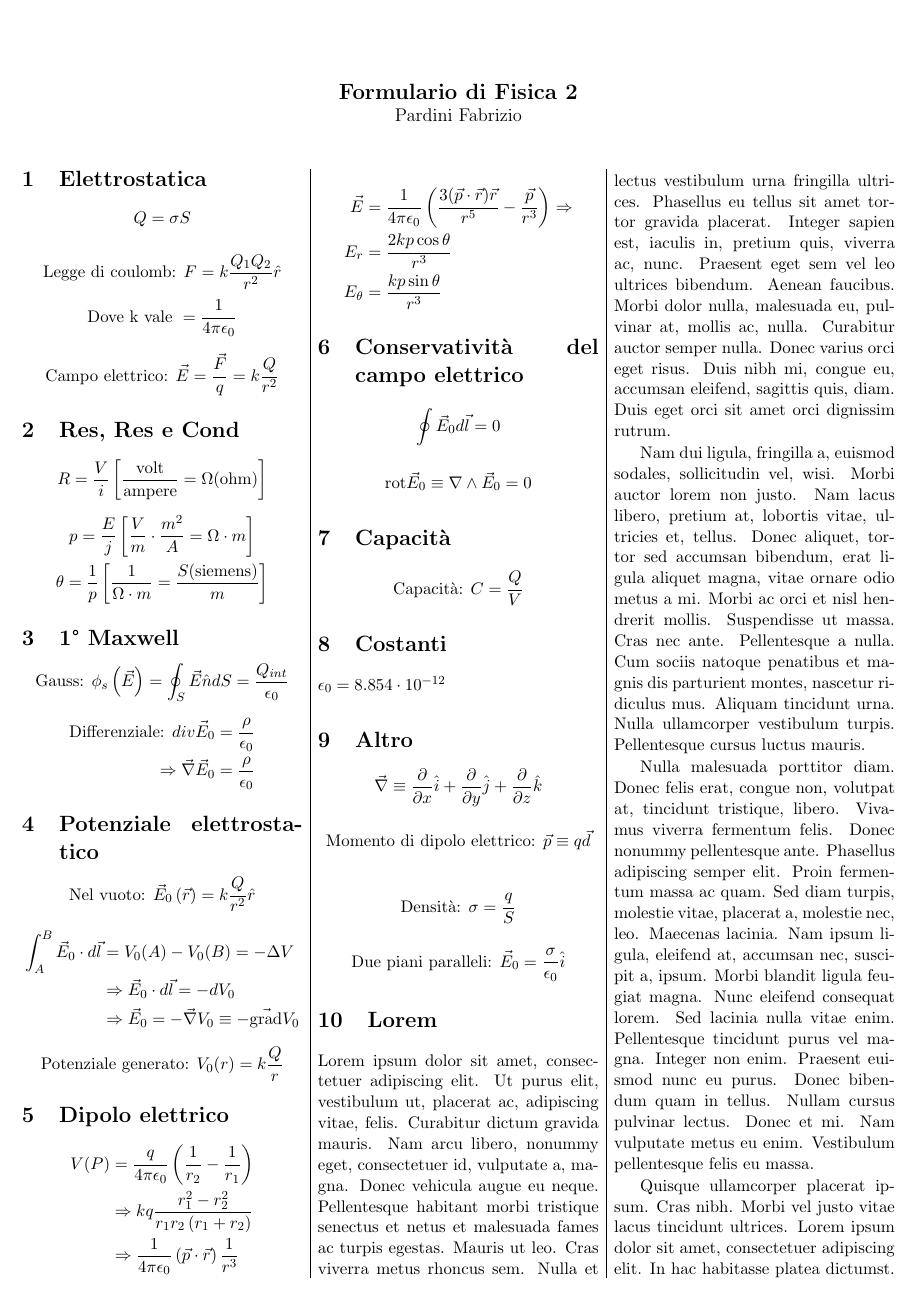
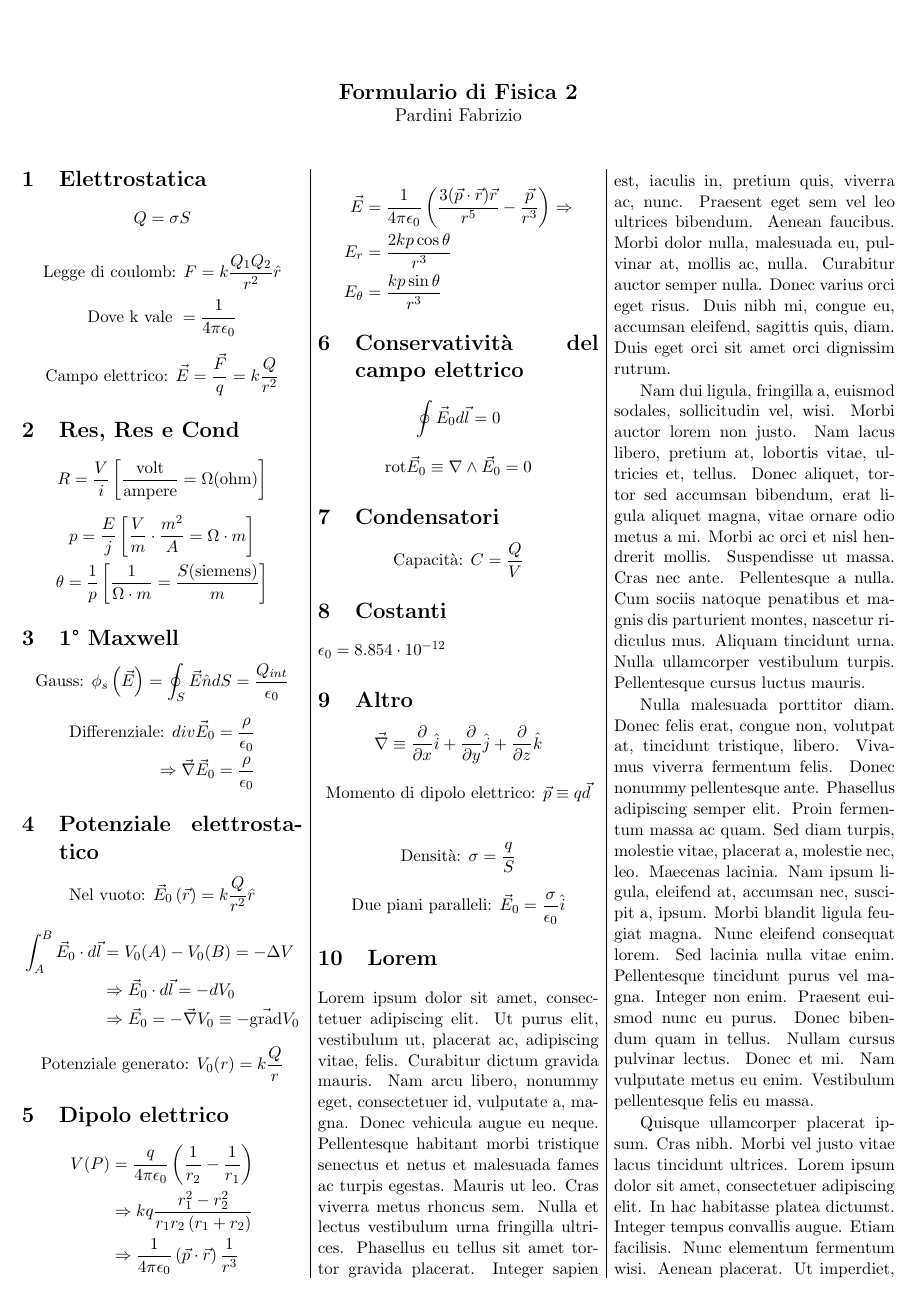
Before and after one commit to ironlanderl/FormularioFisica2, a LaTeX document (Fisica2.tex): page 1 of 2. Compiled offline with pdfLaTeX.

Commit message:
txs auto checkin

```diff
--- a/Fisica2.tex
+++ b/Fisica2.tex
@@ -128,7 +128,7 @@
 		\end{equation}
 
 
-		\section{Capacità}
+		\section{Condensatori}
 		\begin{equation}
 			\text{Capacità: } C=\frac{Q}{V}
 		\end{equation}
```
